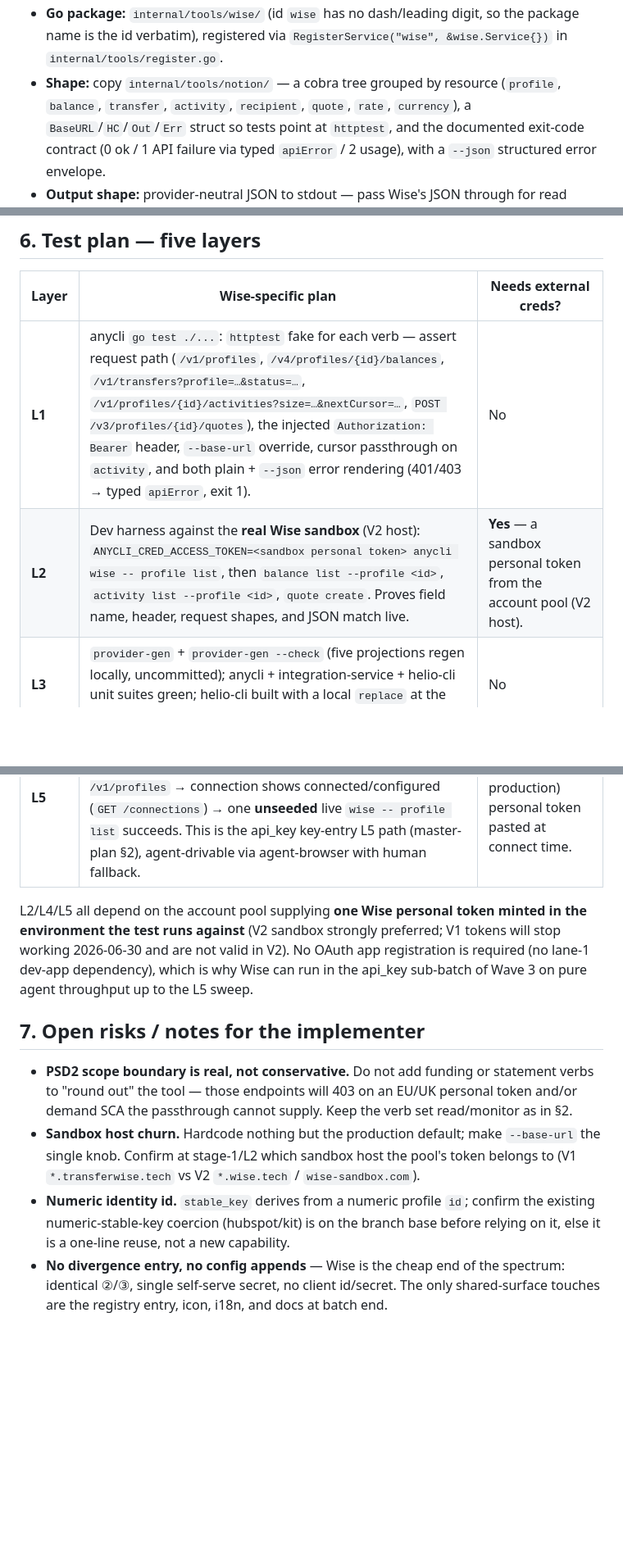
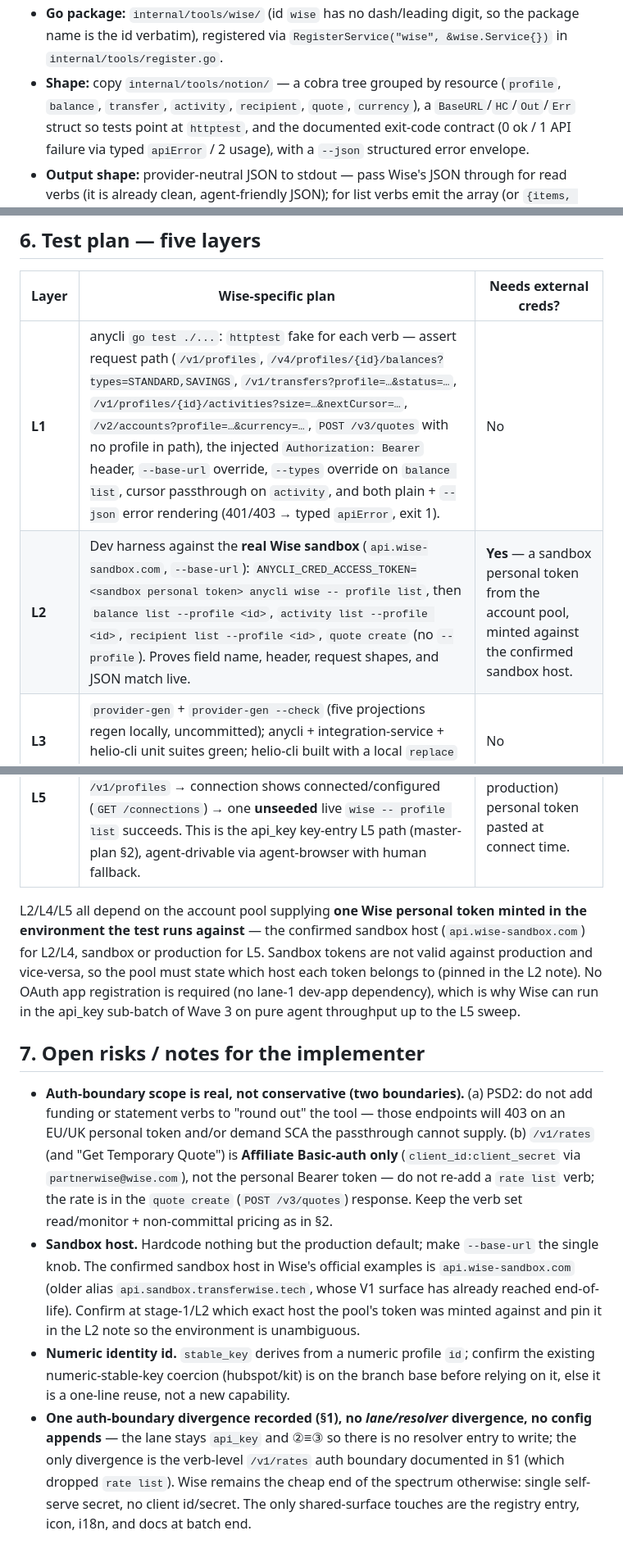
Before and after one commit to heliohq/anycli, a Markdown page: DESIGN.md, 3 parts joined by grey strips. Shown at 82% size. Rendered like a GitHub page; blank space fills up the shorter version.

```diff
--- a/DESIGN.md
+++ b/DESIGN.md
@@ -100,7 +129,7 @@ the credential (a token may see several profiles).
   the package name is the id verbatim), registered via
   `RegisterService("wise", &wise.Service{})` in `internal/tools/register.go`.
 - **Shape:** copy `internal/tools/notion/` — a cobra tree grouped by resource
-  (`profile`, `balance`, `transfer`, `activity`, `recipient`, `quote`, `rate`,
+  (`profile`, `balance`, `transfer`, `activity`, `recipient`, `quote`,
   `currency`), a `BaseURL`/`HC`/`Out`/`Err` struct so tests point at `httptest`,
   and the documented exit-code contract (0 ok / 1 API failure via typed
   `apiError` / 2 usage), with a `--json` structured error envelope.
@@ -175,32 +204,43 @@ Hidden-first (`presentation.visible: false`) until the anycli pin ships the
 
 | Layer | Wise-specific plan | Needs external creds? |
 |---|---|---|
-| **L1** | anycli `go test ./...`: `httptest` fake for each verb — assert request path (`/v1/profiles`, `/v4/profiles/{id}/balances`, `/v1/transfers?profile=…&status=…`, `/v1/profiles/{id}/activities?size=…&nextCursor=…`, `POST /v3/profiles/{id}/quotes`), the injected `Authorization: Bearer` header, `--base-url` override, cursor passthrough on `activity`, and both plain + `--json` error rendering (401/403 → typed `apiError`, exit 1). | No |
-| **L2** | Dev harness against the **real Wise sandbox** (V2 host): `ANYCLI_CRED_ACCESS_TOKEN=<sandbox personal token> anycli wise -- profile list`, then `balance list --profile <id>`, `activity list --profile <id>`, `quote create`. Proves field name, header, request shapes, and JSON match live. | **Yes** — a sandbox personal token from the account pool (V2 host). |
+| **L1** | anycli `go test ./...`: `httptest` fake for each verb — assert request path (`/v1/profiles`, `/v4/profiles/{id}/balances?types=STANDARD,SAVINGS`, `/v1/transfers?profile=…&status=…`, `/v1/profiles/{id}/activities?size=…&nextCursor=…`, `/v2/accounts?profile=…&currency=…`, `POST /v3/quotes` with no profile in path), the injected `Authorization: Bearer` header, `--base-url` override, `--types` override on `balance list`, cursor passthrough on `activity`, and both plain + `--json` error rendering (401/403 → typed `apiError`, exit 1). | No |
+| **L2** | Dev harness against the **real Wise sandbox** (`api.wise-sandbox.com`, `--base-url`): `ANYCLI_CRED_ACCESS_TOKEN=<sandbox personal token> anycli wise -- profile list`, then `balance list --profile <id>`, `activity list --profile <id>`, `recipient list --profile <id>`, `quote create` (no `--profile`). Proves field name, header, request shapes, and JSON match live. | **Yes** — a sandbox personal token from the account pool, minted against the confirmed sandbox host. |
 | **L3** | `provider-gen` + `provider-gen --check` (five projections regen locally, uncommitted); anycli + integration-service + helio-cli unit suites green; helio-cli built with a local `replace` at the anycli branch. | No |
 | **L4** | Singleton + `POST /internal/test-only/connections/seed` with `provider: wise`, `access_token: <sandbox token>` (api_key ⇒ seedable, non-expiring ⇒ seed `access_token` only, no refresh), then `heliox tool wise -- balance list --profile <id>` reaches the live sandbox API through the token gateway. | **Yes** — same sandbox token as L2. |
 | **L5** | Pre-flip, hidden: `heliox tool wise auth` → open connect link → **paste the personal token** through the real connect UI (`POST /connections/credentials`) → verifier hits `GET /v1/profiles` → connection shows connected/configured (`GET /connections`) → one **unseeded** live `wise -- profile list` succeeds. This is the api_key key-entry L5 path (master-plan §2), agent-drivable via agent-browser with human fallback. | **Yes** — a real (sandbox or production) personal token pasted at connect time. |
 
 L2/L4/L5 all depend on the account pool supplying **one Wise personal token
-minted in the environment the test runs against** (V2 sandbox strongly preferred;
-V1 tokens will stop working 2026-06-30 and are not valid in V2). No OAuth app
-registration is required (no lane-1 dev-app dependency), which is why Wise can run
-in the api_key sub-batch of Wave 3 on pure agent throughput up to the L5 sweep.
+minted in the environment the test runs against** — the confirmed sandbox host
+(`api.wise-sandbox.com`) for L2/L4, sandbox or production for L5. Sandbox tokens
+are not valid against production and vice-versa, so the pool must state which host
+each token belongs to (pinned in the L2 note). No OAuth app registration is
+required (no lane-1 dev-app dependency), which is why Wise can run in the api_key
+sub-batch of Wave 3 on pure agent throughput up to the L5 sweep.
 
 ## 7. Open risks / notes for the implementer
 
-- **PSD2 scope boundary is real, not conservative.** Do not add funding or
-  statement verbs to "round out" the tool — those endpoints will 403 on an EU/UK
-  personal token and/or demand SCA the passthrough cannot supply. Keep the verb
-  set read/monitor as in §2.
-- **Sandbox host churn.** Hardcode nothing but the production default; make
-  `--base-url` the single knob. Confirm at stage-1/L2 which sandbox host the
-  pool's token belongs to (V1 `*.transferwise.tech` vs V2 `*.wise.tech` /
-  `wise-sandbox.com`).
+- **Auth-boundary scope is real, not conservative (two boundaries).** (a) PSD2:
+  do not add funding or statement verbs to "round out" the tool — those endpoints
+  will 403 on an EU/UK personal token and/or demand SCA the passthrough cannot
+  supply. (b) `/v1/rates` (and "Get Temporary Quote") is **Affiliate Basic-auth
+  only** (`client_id:client_secret` via `partnerwise@wise.com`), not the personal
+  Bearer token — do not re-add a `rate list` verb; the rate is in the
+  `quote create` (`POST /v3/quotes`) response. Keep the verb set read/monitor +
+  non-committal pricing as in §2.
+- **Sandbox host.** Hardcode nothing but the production default; make `--base-url`
+  the single knob. The confirmed sandbox host in Wise's official examples is
+  `api.wise-sandbox.com` (older alias `api.sandbox.transferwise.tech`, whose V1
+  surface has already reached end-of-life). Confirm at stage-1/L2 which exact host
+  the pool's token was minted against and pin it in the L2 note so the
+  environment is unambiguous.
 - **Numeric identity id.** `stable_key` derives from a numeric profile `id`;
   confirm the existing numeric-stable-key coercion (hubspot/kit) is on the branch
   base before relying on it, else it is a one-line reuse, not a new capability.
-- **No divergence entry, no config appends** — Wise is the cheap end of the
-  spectrum: identical ②/③, single self-serve secret, no client id/secret. The
-  only shared-surface touches are the registry entry, icon, i18n, and docs at
-  batch end.
+- **One auth-boundary divergence recorded (§1), no *lane/resolver* divergence, no
+  config appends** — the lane stays `api_key` and ②≡③ so there is no resolver
+  entry to write; the only divergence is the verb-level `/v1/rates` auth boundary
+  documented in §1 (which dropped `rate list`). Wise remains the cheap end of the
+  spectrum otherwise: single self-serve secret, no client id/secret. The only
+  shared-surface touches are the registry entry, icon, i18n, and docs at batch
+  end.
```
Also changed, not shown: other parts of DESIGN.md (+54 -25 lines).
